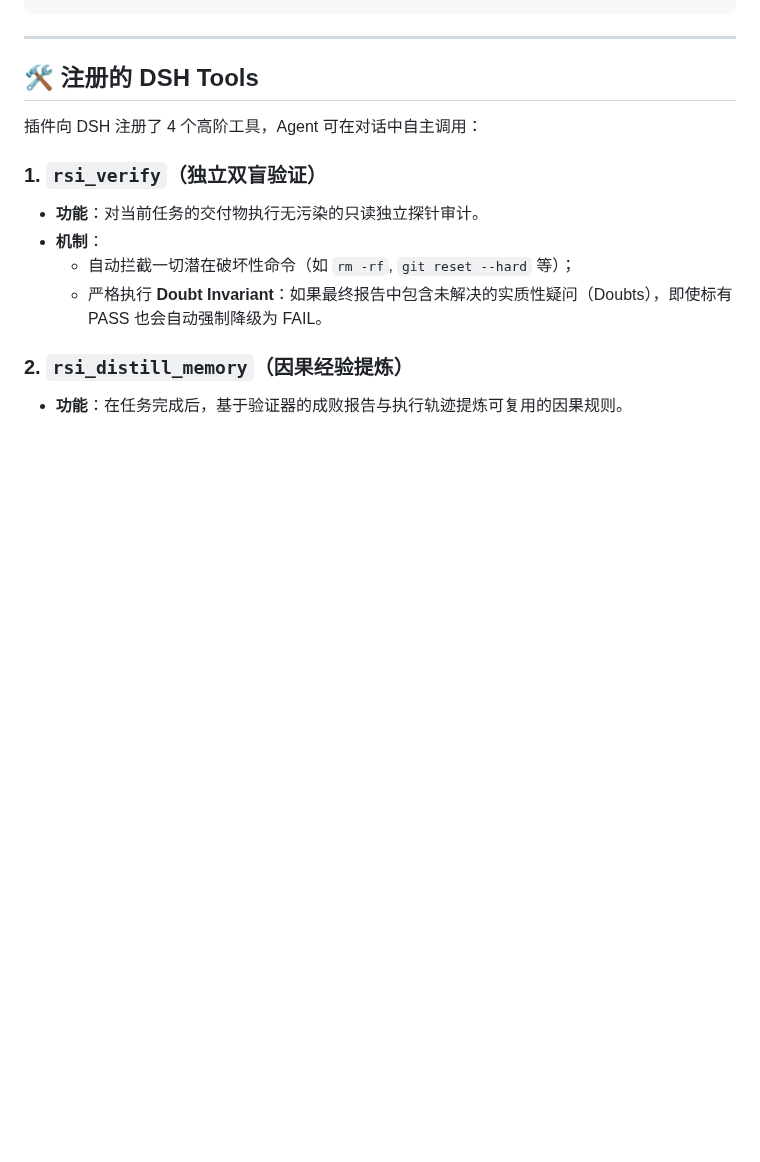
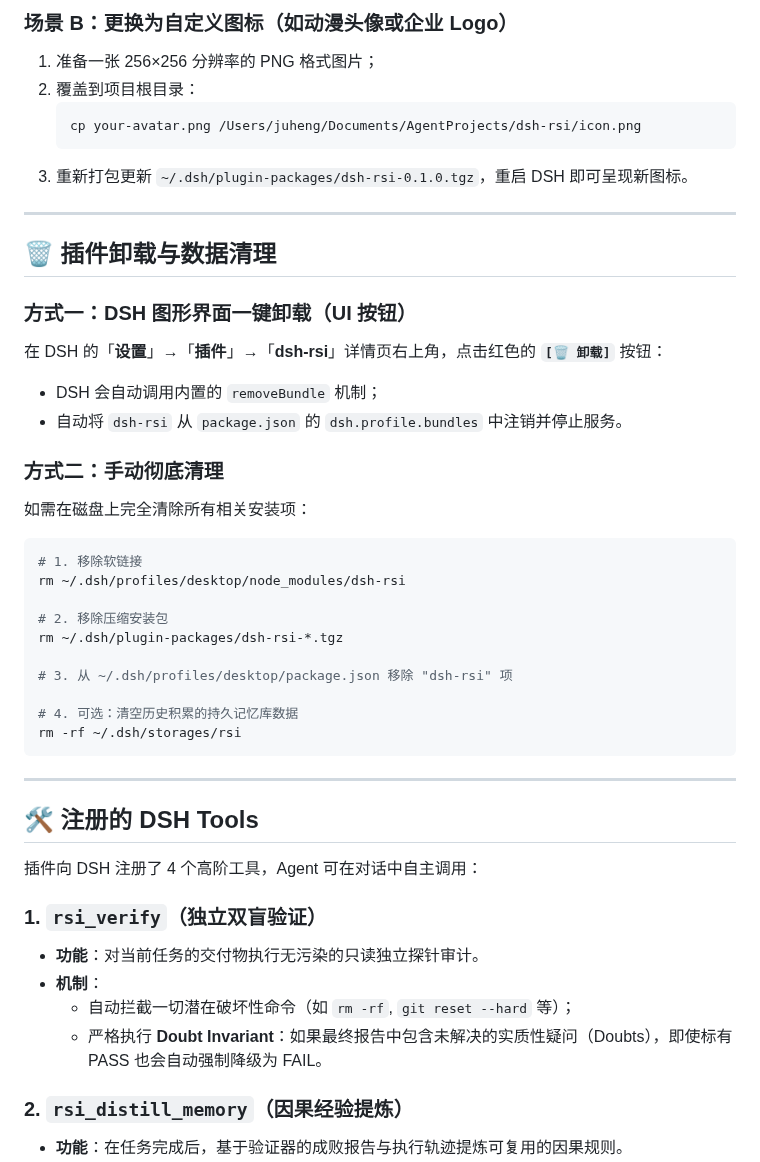
Before and after one commit to wakeupnotfound/dsh-rsi, a Markdown page: README.md, the part around one of its changes. Rendered like a GitHub page; blank space fills up the shorter version.

````diff
--- a/README.md
+++ b/README.md
@@ -101,3 +151,33 @@ dsh-rsi (v0.1.0)
+### 场景 B：更换为自定义图标（如动漫头像或企业 Logo）
+1. 准备一张 256×256 分辨率的 PNG 格式图片；
+2. 覆盖到项目根目录：
+   ```bash
+   cp your-avatar.png /Users/juheng/Documents/AgentProjects/dsh-rsi/icon.png
+   ```
+3. 重新打包更新 `~/.dsh/plugin-packages/dsh-rsi-0.1.0.tgz`，重启 DSH 即可呈现新图标。
+
+---
+
+## 🗑️ 插件卸载与数据清理
+
+### 方式一：DSH 图形界面一键卸载（UI 按钮）
+在 DSH 的「**设置**」→「**插件**」→「**dsh-rsi**」详情页右上角，点击红色的 **`[🗑 卸载]`** 按钮：
+- DSH 会自动调用内置的 `removeBundle` 机制；
+- 自动将 `dsh-rsi` 从 `package.json` 的 `dsh.profile.bundles` 中注销并停止服务。
+
+### 方式二：手动彻底清理
+如需在磁盘上完全清除所有相关安装项：
+```bash
+# 1. 移除软链接
+rm ~/.dsh/profiles/desktop/node_modules/dsh-rsi
+
+# 2. 移除压缩安装包
+rm ~/.dsh/plugin-packages/dsh-rsi-*.tgz
+
+# 3. 从 ~/.dsh/profiles/desktop/package.json 移除 "dsh-rsi" 项
+
+# 4. 可选：清空历史积累的持久记忆库数据
+rm -rf ~/.dsh/storages/rsi
 ```
 
 ---
````
Also changed, not shown: other parts of README.md (+90 -65 lines), docs/assets/architecture-overview.png (added), docs/assets/deployment-workflow.png (added).
